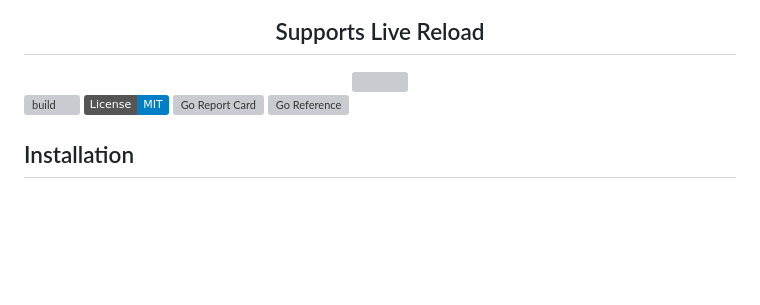
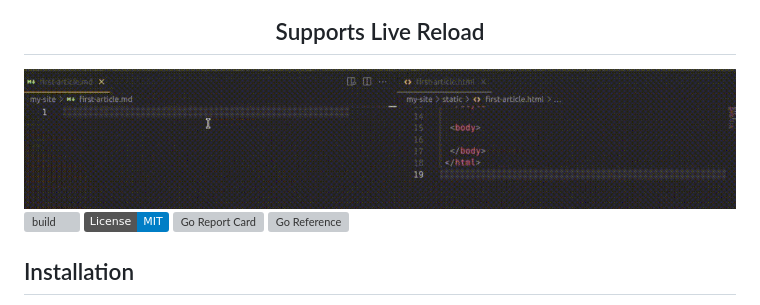
Before and after one commit to EdwinWalela/tiwi, a Markdown page: README.md, the part around the change. GitHub-like rendering; pictures changed too: docs/livereload.gif (added); badges without logos; blank space fills up the shorter version; grey boxes are pictures that could not be loaded.

Commit message:
add live reload gif

```diff
--- a/README.md
+++ b/README.md
@@ -6,7 +6,7 @@
 
 <div align="center">
 <h2>Supports Live Reload</h2>
-<img src="docs/live-reload.gif" width=500/>
+<img src="docs/livereload.gif" width=500/>
 </div>
 
 ![build](https://github.com/edwinwalela/tiwi/actions/workflows/build.yaml/badge.svg) [![License: MIT](https://img.shields.io/badge/License-MIT-blue.svg)](https://opensource.org/licenses/MIT) [![Go Report Card](https://goreportcard.com/badge/github.com/edwinwalela/tiwi)](https://goreportcard.com/report/github.com/edwinwalela/tiwi)  [![Go Reference](https://pkg.go.dev/badge/badge/github.com/edwinwalela/tiwi)](https://pkg.go.dev/github.com/edwinwalela/tiwi)
```
